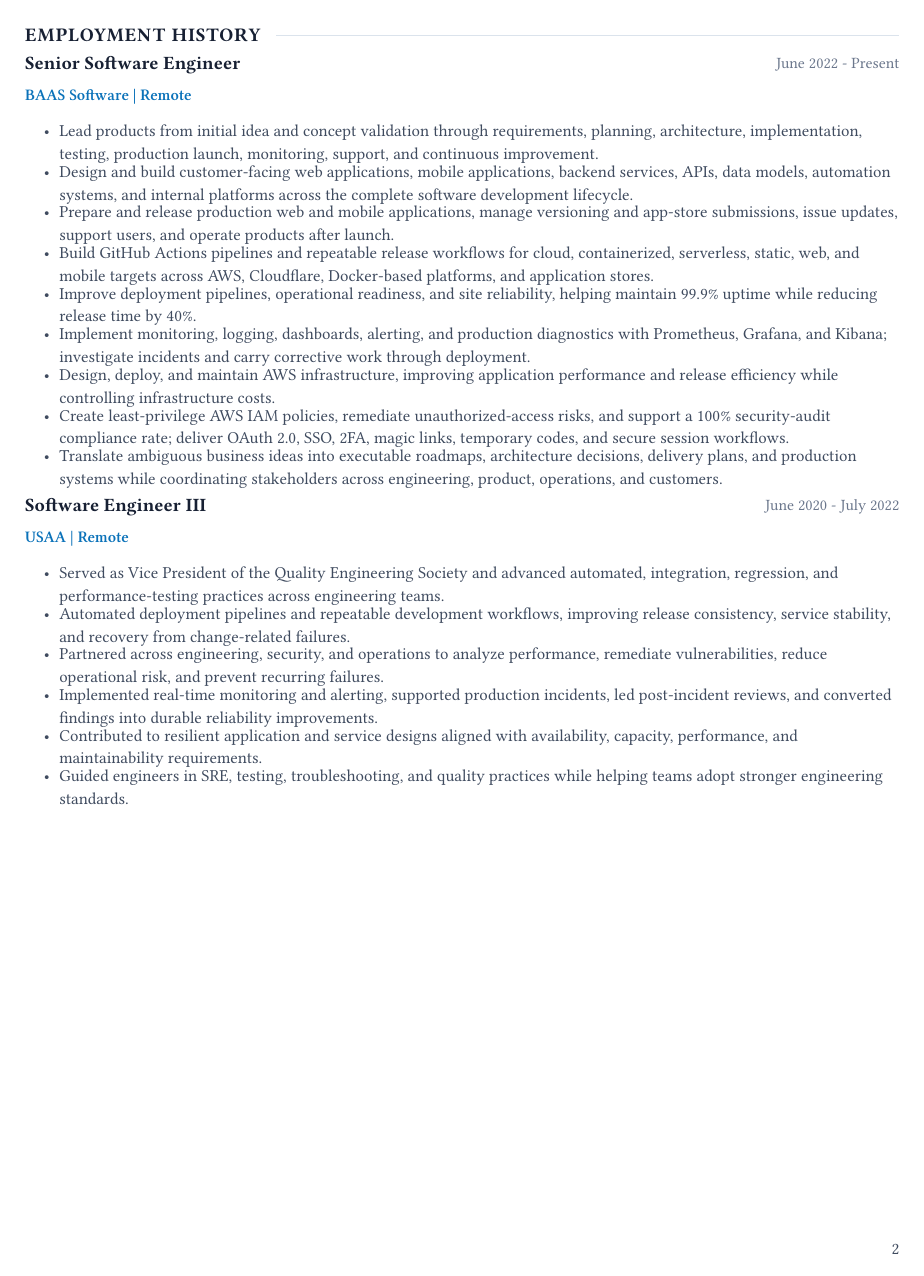
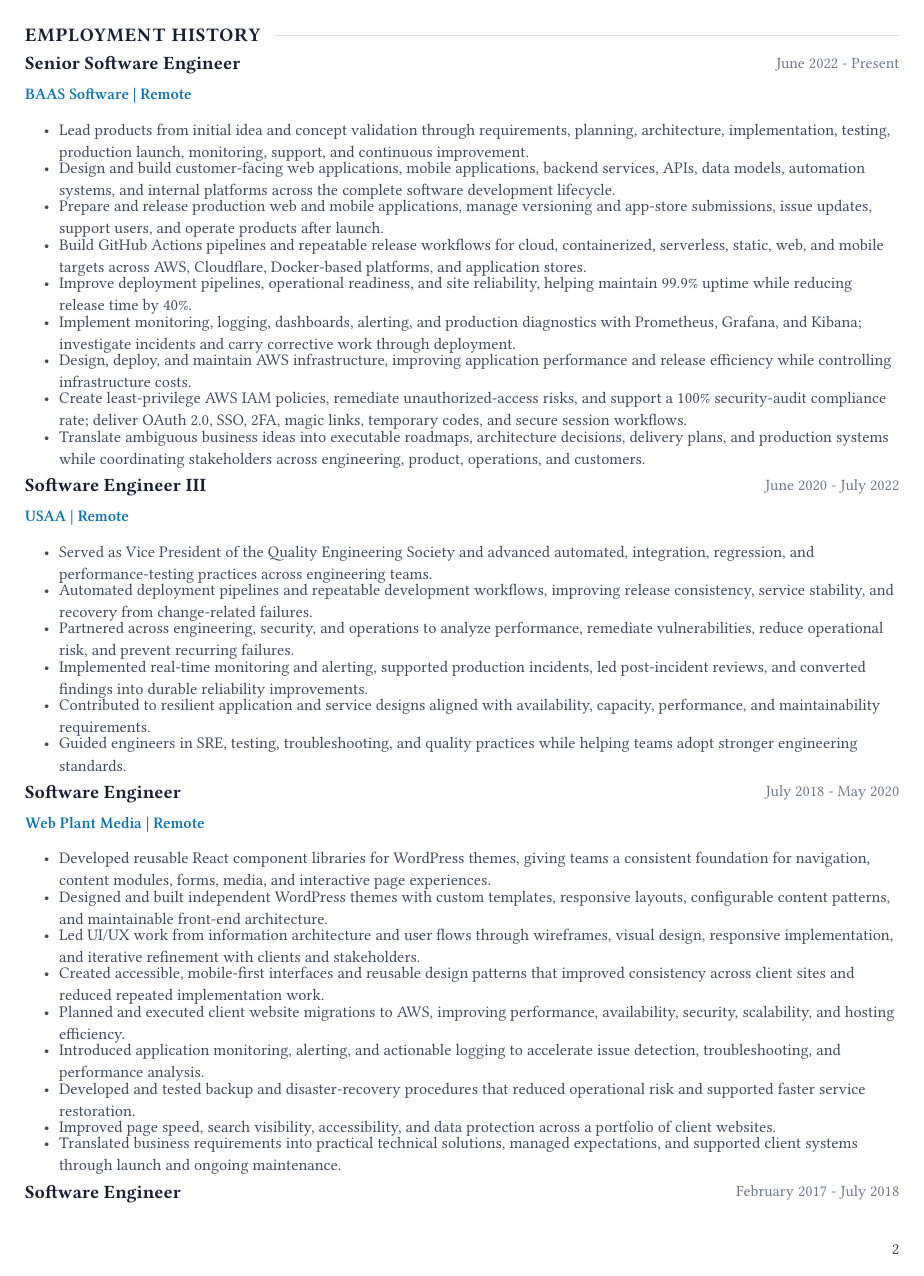
Before and after one commit to WTMx3/resume, a Typst document (resume/thomas-miller-master.typ): page 2 of 4. Compiled offline with Typst 0.15; a missing font is replaced by an installed copy or a similar font.

Commit message:
Fix employment history page flow

```diff
--- a/resume/thomas-miller-master.typ
+++ b/resume/thomas-miller-master.typ
@@ -89,8 +89,9 @@ Completed a business and technology curriculum focused on application developmen
 #v(3pt)
 Elected to help advance quality engineering practices, testing frameworks, mentorship, and operational excellence.
 #pagebreak()
+#set text(size: 9.5pt)
 #section("Employment History")
-#block(above: 3pt, below: 9pt, breakable: false)[
+#block(above: 3pt, below: 9pt, breakable: true)[
 #grid(columns: (1fr, auto), gutter: 8pt,
   [#text(size: 11pt, weight: "bold", fill: ink)[Senior Software Engineer]],
   [#text(size: 9.2pt, fill: muted)[June 2022 - Present]],
@@ -107,7 +108,7 @@ Elected to help advance quality engineering practices, testing frameworks, mento
 - Create least-privilege AWS IAM policies, remediate unauthorized-access risks, and support a 100% security-audit compliance rate; deliver OAuth 2.0, SSO, 2FA, magic links, temporary codes, and secure session workflows.
 - Translate ambiguous business ideas into executable roadmaps, architecture decisions, delivery plans, and production systems while coordinating stakeholders across engineering, product, operations, and customers.
 ]
-#block(above: 3pt, below: 9pt, breakable: false)[
+#block(above: 3pt, below: 9pt, breakable: true)[
 #grid(columns: (1fr, auto), gutter: 8pt,
   [#text(size: 11pt, weight: "bold", fill: ink)[Software Engineer III]],
   [#text(size: 9.2pt, fill: muted)[June 2020 - July 2022]],
@@ -121,7 +122,7 @@ Elected to help advance quality engineering practices, testing frameworks, mento
 - Contributed to resilient application and service designs aligned with availability, capacity, performance, and maintainability requirements.
 - Guided engineers in SRE, testing, troubleshooting, and quality practices while helping teams adopt stronger engineering standards.
 ]
-#block(above: 3pt, below: 9pt, breakable: false)[
+#block(above: 3pt, below: 9pt, breakable: true)[
 #grid(columns: (1fr, auto), gutter: 8pt,
   [#text(size: 11pt, weight: "bold", fill: ink)[Software Engineer]],
   [#text(size: 9.2pt, fill: muted)[July 2018 - May 2020]],
@@ -138,7 +139,7 @@ Elected to help advance quality engineering practices, testing frameworks, mento
 - Improved page speed, search visibility, accessibility, and data protection across a portfolio of client websites.
 - Translated business requirements into practical technical solutions, managed expectations, and supported client systems through launch and ongoing maintenance.
 ]
-#block(above: 3pt, below: 9pt, breakable: false)[
+#block(above: 3pt, below: 9pt, breakable: true)[
 #grid(columns: (1fr, auto), gutter: 8pt,
   [#text(size: 11pt, weight: "bold", fill: ink)[Software Engineer]],
   [#text(size: 9.2pt, fill: muted)[February 2017 - July 2018]],
@@ -166,6 +167,7 @@ Elected to help advance quality engineering practices, testing frameworks, mento
 - Explained technical issues and solutions clearly to people with varied experience while maintaining a service-focused support experience.
 ]
 #pagebreak()
+#set text(size: 9.8pt)
 #section("Selected Portfolio")
 #block(above: 3pt, below: 10pt, breakable: false)[
 #grid(columns: (1fr, auto), gutter: 8pt,
```
Also changed, not shown: output/pdf/thomas-miller-master-resume.pdf, resume/thomas-miller-master.typ (4 more changed lines), 1 other file.
